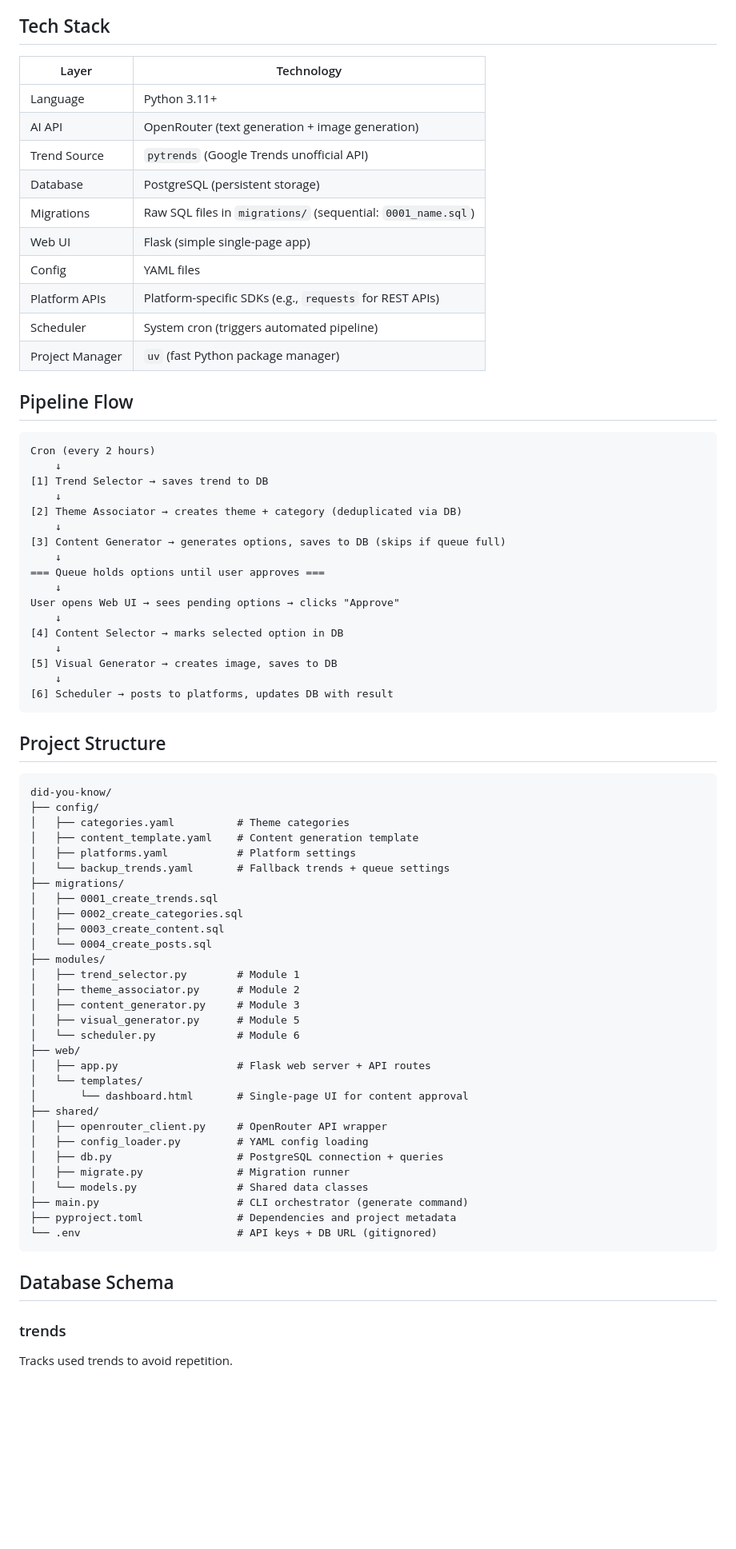
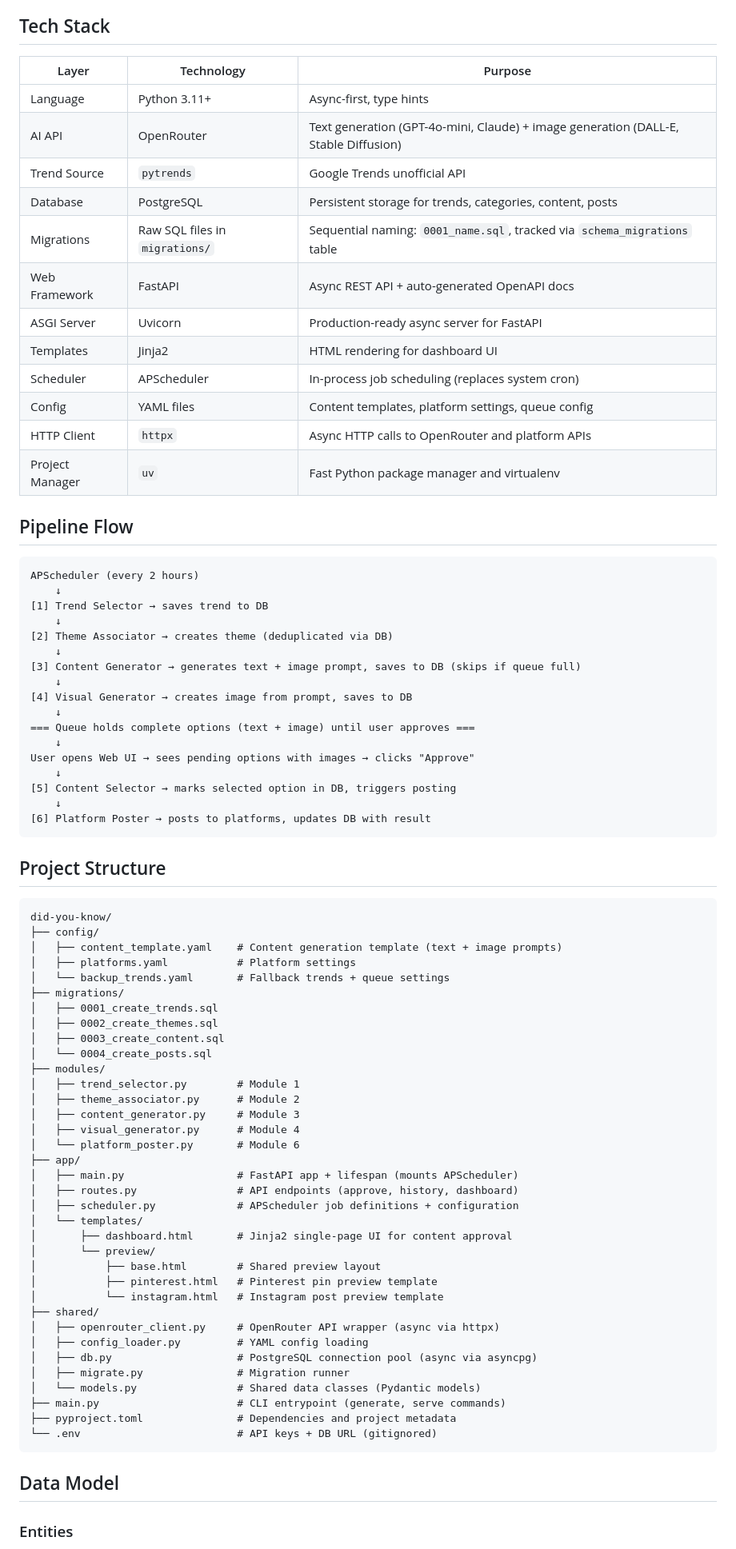
Before and after one commit to onedayinua/did-you-know, a Markdown page: docs/architecture/ai_content_channel.md, the part around one of its changes. Shown at 80% size. Drawn GitHub-style; blank space fills up the shorter version.

Commit message:
Fix architecture 3

````diff
--- a/docs/architecture/ai_content_channel.md
+++ b/docs/architecture/ai_content_channel.md
@@ -12,39 +12,41 @@ AI-driven social media channel featuring "Did you know?" style culinary entertai
 
 ## Tech Stack
 
-| Layer | Technology |
-|-------|------------|
-| Language | Python 3.11+ |
-| AI API | OpenRouter (text generation + image generation) |
-| Trend Source | `pytrends` (Google Trends unofficial API) |
-| Database | PostgreSQL (persistent storage) |
-| Migrations | Raw SQL files in `migrations/` (sequential: `0001_name.sql`) |
-| Web UI | Flask (simple single-page app) |
-| Config | YAML files |
-| Platform APIs | Platform-specific SDKs (e.g., `requests` for REST APIs) |
-| Scheduler | System cron (triggers automated pipeline) |
-| Project Manager | `uv` (fast Python package manager) |
+| Layer | Technology | Purpose |
+|-------|------------|---------|
+| Language | Python 3.11+ | Async-first, type hints |
+| AI API | OpenRouter | Text generation (GPT-4o-mini, Claude) + image generation (DALL-E, Stable Diffusion) |
+| Trend Source | `pytrends` | Google Trends unofficial API |
+| Database | PostgreSQL | Persistent storage for trends, categories, content, posts |
+| Migrations | Raw SQL files in `migrations/` | Sequential naming: `0001_name.sql`, tracked via `schema_migrations` table |
+| Web Framework | FastAPI | Async REST API + auto-generated OpenAPI docs |
+| ASGI Server | Uvicorn | Production-ready async server for FastAPI |
+| Templates | Jinja2 | HTML rendering for dashboard UI |
+| Scheduler | APScheduler | In-process job scheduling (replaces system cron) |
+| Config | YAML files | Content templates, platform settings, queue config |
+| HTTP Client | `httpx` | Async HTTP calls to OpenRouter and platform APIs |
+| Project Manager | `uv` | Fast Python package manager and virtualenv |
 
 ## Pipeline Flow
 
 ```
-Cron (every 2 hours)
+APScheduler (every 2 hours)
     ↓
 [1] Trend Selector → saves trend to DB
     ↓
-[2] Theme Associator → creates theme + category (deduplicated via DB)
+[2] Theme Associator → creates theme (deduplicated via DB)
     ↓
-[3] Content Generator → generates options, saves to DB (skips if queue full)
+[3] Content Generator → generates text + image prompt, saves to DB (skips if queue full)
     ↓
-=== Queue holds options until user approves ===
+[4] Visual Generator → creates image from prompt, saves to DB
     ↓
-User opens Web UI → sees pending options → clicks "Approve"
+=== Queue holds complete options (text + image) until user approves ===
     ↓
-[4] Content Selector → marks selected option in DB
+User opens Web UI → sees pending options with images → clicks "Approve"
     ↓
-[5] Visual Generator → creates image, saves to DB
+[5] Content Selector → marks selected option in DB, triggers posting
     ↓
-[6] Scheduler → posts to platforms, updates DB with result
+[6] Platform Poster → posts to platforms, updates DB with result
 ```
 
 ## Project Structure
@@ -52,38 +54,42 @@ User opens Web UI → sees pending options → clicks "Approve"
 ```
 did-you-know/
 ├── config/
-│   ├── categories.yaml          # Theme categories
-│   ├── content_template.yaml    # Content generation template
+│   ├── content_template.yaml    # Content generation template (text + image prompts)
 │   ├── platforms.yaml           # Platform settings
 │   └── backup_trends.yaml       # Fallback trends + queue settings
 ├── migrations/
 │   ├── 0001_create_trends.sql
-│   ├── 0002_create_categories.sql
+│   ├── 0002_create_themes.sql
 │   ├── 0003_create_content.sql
 │   └── 0004_create_posts.sql
 ├── modules/
 │   ├── trend_selector.py        # Module 1
 │   ├── theme_associator.py      # Module 2
 │   ├── content_generator.py     # Module 3
-│   ├── visual_generator.py      # Module 5
-│   └── scheduler.py             # Module 6
-├── web/
-│   ├── app.py                   # Flask web server + API routes
+│   ├── visual_generator.py      # Module 4
+│   └── platform_poster.py       # Module 6
+├── app/
+│   ├── main.py                  # FastAPI app + lifespan (mounts APScheduler)
+│   ├── routes.py                # API endpoints (approve, history, dashboard)
+│   ├── scheduler.py             # APScheduler job definitions + configuration
 │   └── templates/
-│       └── dashboard.html       # Single-page UI for content approval
+│       ├── dashboard.html       # Jinja2 single-page UI for content approval
+│       └── preview/
+│           ├── base.html        # Shared preview layout
+│           ├── pinterest.html   # Pinterest pin preview template
+│           └── instagram.html   # Instagram post preview template
 ├── shared/
-│   ├── openrouter_client.py     # OpenRouter API wrapper
+│   ├── openrouter_client.py     # OpenRouter API wrapper (async via httpx)
 │   ├── config_loader.py         # YAML config loading
-│   ├── db.py                    # PostgreSQL connection + queries
+│   ├── db.py                    # PostgreSQL connection pool (async via asyncpg)
 │   ├── migrate.py               # Migration runner
-│   └── models.py                # Shared data classes
-├── main.py                      # CLI orchestrator (generate command)
+│   └── models.py                # Shared data classes (Pydantic models)
+├── main.py                      # CLI entrypoint (generate, serve commands)
 ├── pyproject.toml               # Dependencies and project metadata
 └── .env                         # API keys + DB URL (gitignored)
 ```
 
-## Database Schema
+## Data Model
 
-### trends
-Tracks used trends to avoid repetition.
+### Entities
 
````
Also changed, not shown: other parts of docs/architecture/ai_content_channel.md (+185 -213 lines).
